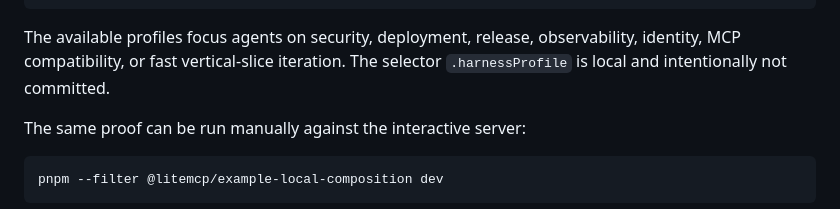
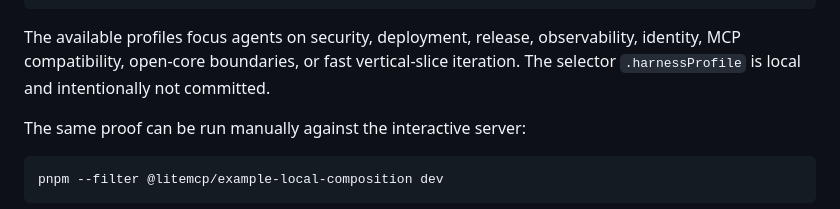
Before and after one commit to reachjalil/liteMCP, a Markdown page: README.md, the part around the change. Rendered like a GitHub page.

Commit message:
docs: list the open-core agent profile

````diff
--- a/README.md
+++ b/README.md
@@ -153,8 +153,9 @@ pnpm harness:preview
 ```
 
 The available profiles focus agents on security, deployment, release,
-observability, identity, MCP compatibility, or fast vertical-slice iteration.
-The selector `.harnessProfile` is local and intentionally not committed.
+observability, identity, MCP compatibility, open-core boundaries, or fast
+vertical-slice iteration. The selector `.harnessProfile` is local and
+intentionally not committed.
 
 The same proof can be run manually against the interactive server:
 
````
Also changed, not shown: .harness/MIGRATION_LEDGER.md (+3 -3 lines).
